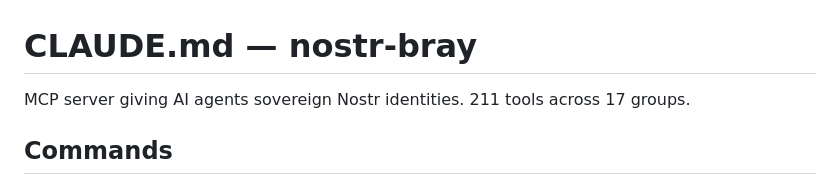
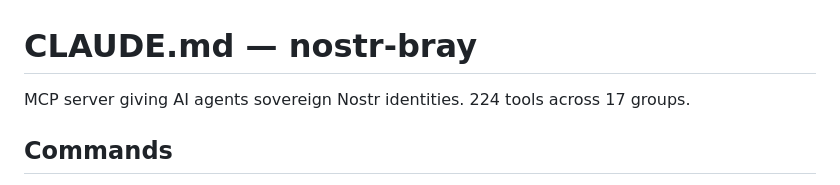
Before and after one commit to forgesworn/bray, a Markdown page: CLAUDE.md, the part around the change. Drawn GitHub-style.

Commit message:
docs: update tool count to 224

```diff
--- a/CLAUDE.md
+++ b/CLAUDE.md
@@ -1,6 +1,6 @@
 # CLAUDE.md — nostr-bray
 
-MCP server giving AI agents sovereign Nostr identities. 211 tools across 17 groups.
+MCP server giving AI agents sovereign Nostr identities. 224 tools across 17 groups.
 
 ## Commands
 
```
